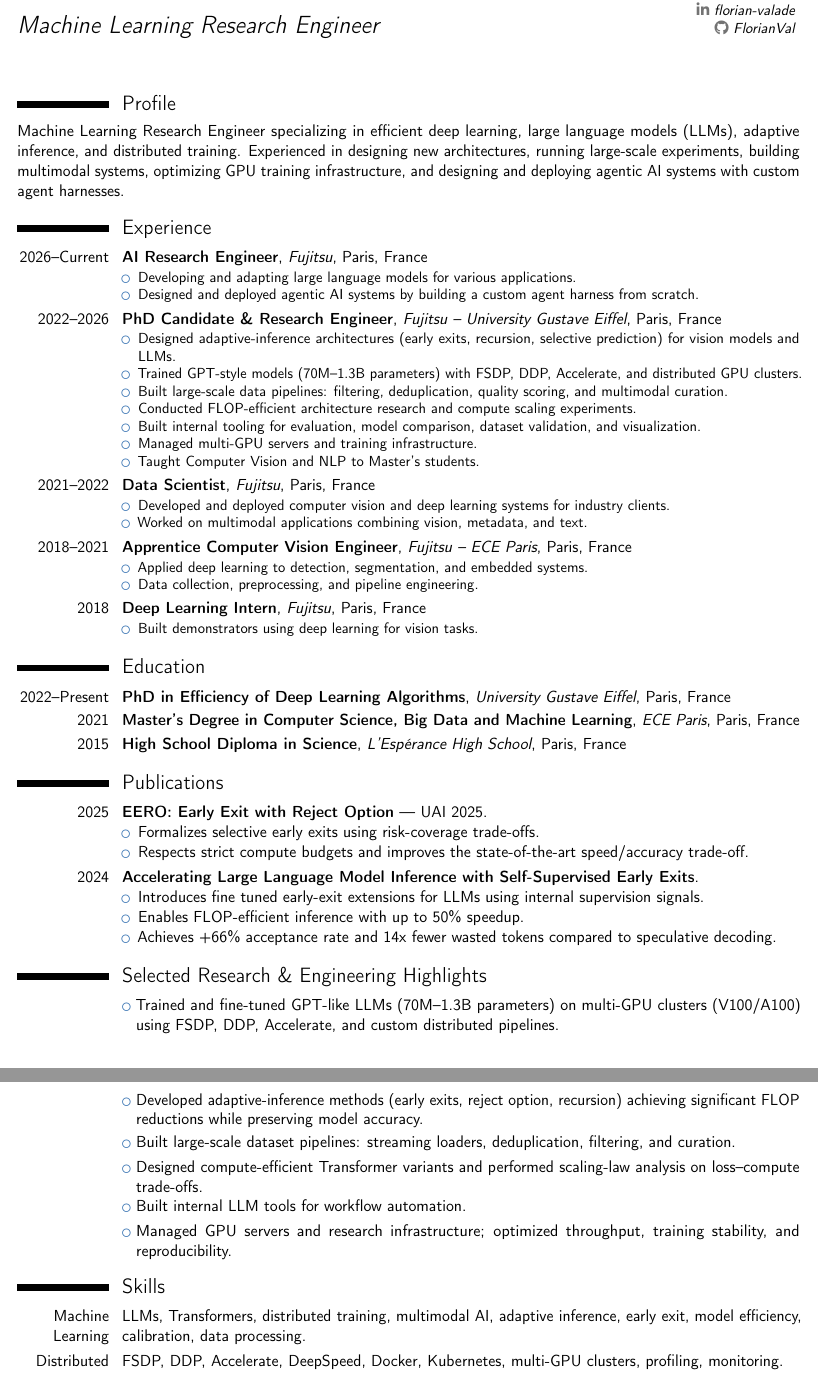
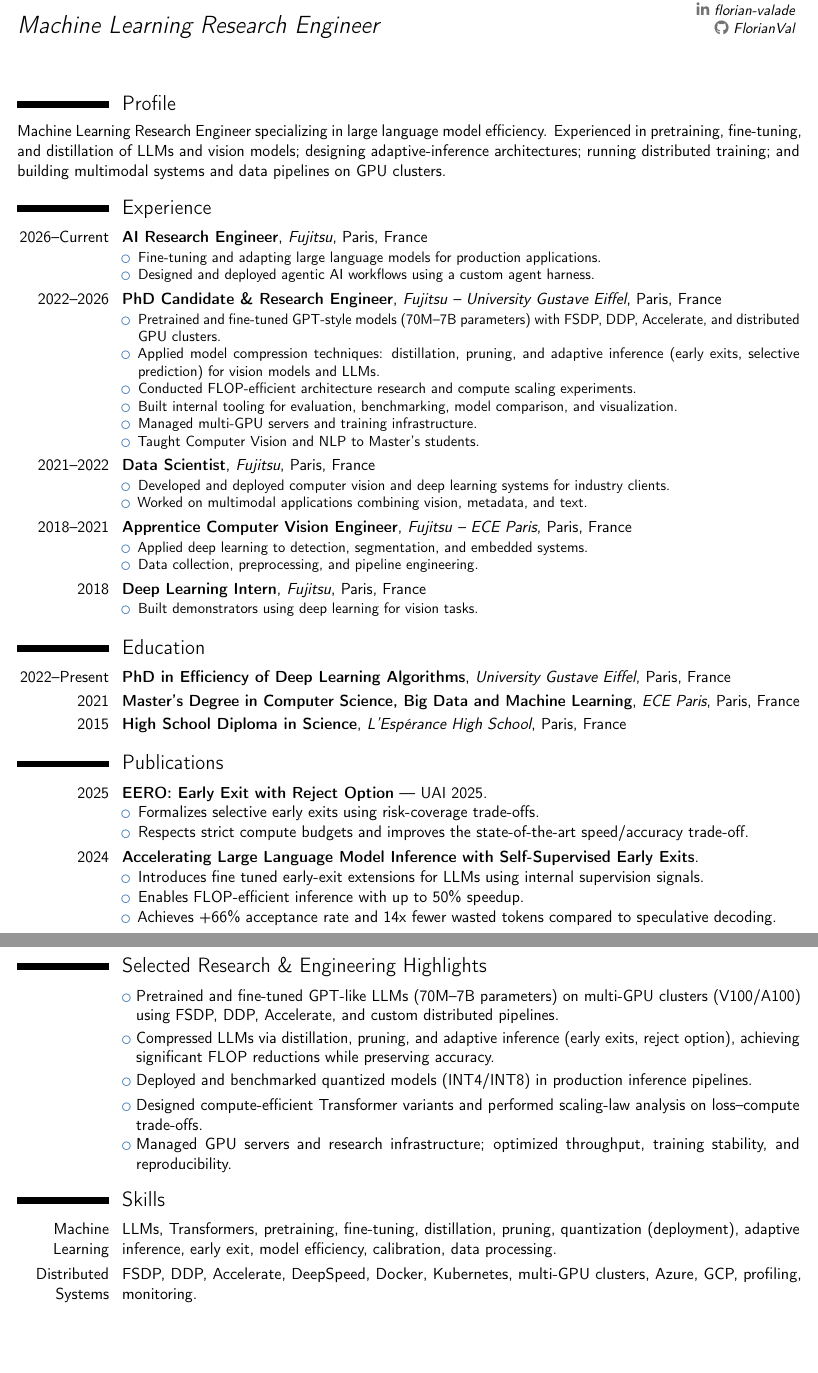
Before and after one commit to FlorianVal/Curriculum-Vitae, a LaTeX CV (src/main_en.tex): two parts of pages 1 and 2 of 2, joined at a grey line, cut so that both start at the same text, the shorter picture padded with empty space. Compiled offline with pdfLaTeX.

Commit message:
Refocus CV on LLM efficiency: pretraining, distillation, quantization
Co-Authored-By: Claude Sonnet 4.6 <noreply@anthropic.com>

```diff
--- a/src/main_en.tex
+++ b/src/main_en.tex
@@ -27,7 +27,7 @@
 
 % PROFILE
 \section{Profile}
-Machine Learning Research Engineer specializing in efficient deep learning, large language models (LLMs), adaptive inference, and distributed training. Experienced in designing new architectures, running large-scale experiments, building multimodal systems, optimizing GPU training infrastructure, and designing and deploying agentic AI systems with custom agent harnesses.
+Machine Learning Research Engineer specializing in large language model efficiency. Experienced in pretraining, fine-tuning, and distillation of LLMs and vision models; designing adaptive-inference architectures; running distributed training; and building multimodal systems and data pipelines on GPU clusters.
 
 % EXPERIENCE
 \needspace{6\baselineskip}
@@ -35,17 +35,16 @@ Machine Learning Research Engineer specializing in efficient deep learning, larg
 
 \cventry{2026--Current}{AI Research Engineer}{Fujitsu}{Paris, France}{}{
     \begin{itemize}
-        \item Developing and adapting large language models for various applications.
-        \item Designed and deployed agentic AI systems by building a custom agent harness from scratch.
+        \item Fine-tuning and adapting large language models for production applications.
+        \item Designed and deployed agentic AI workflows using a custom agent harness.
     \end{itemize}}
 
 \cventry{2022--2026}{PhD Candidate \& Research Engineer}{Fujitsu -- University Gustave Eiffel}{Paris, France}{}{
     \begin{itemize}
-        \item Designed adaptive-inference architectures (early exits, recursion, selective prediction) for vision models and LLMs.
-        \item Trained GPT-style models (70M--1.3B parameters) with FSDP, DDP, Accelerate, and distributed GPU clusters.
-        \item Built large-scale data pipelines: filtering, deduplication, quality scoring, and multimodal curation.
+        \item Pretrained and fine-tuned GPT-style models (70M--7B parameters) with FSDP, DDP, Accelerate, and distributed GPU clusters.
+        \item Applied model compression techniques: distillation, pruning, and adaptive inference (early exits, selective prediction) for vision models and LLMs.
         \item Conducted FLOP-efficient architecture research and compute scaling experiments.
-        \item Built internal tooling for evaluation, model comparison, dataset validation, and visualization.
+        \item Built internal tooling for evaluation, benchmarking, model comparison, and visualization.
         \item Managed multi-GPU servers and training infrastructure.
         \item Taught Computer Vision and NLP to Master's students.
     \end{itemize}}
@@ -88,18 +87,18 @@ Machine Learning Research Engineer specializing in efficient deep learning, larg
     \end{itemize}}
 
 % HIGHLIGHTS
+\needspace{6\baselineskip}
 \section{Selected Research \& Engineering Highlights}
-\cvlistitem{Trained and fine-tuned GPT-like LLMs (70M--1.3B parameters) on multi-GPU clusters (V100/A100) using FSDP, DDP, Accelerate, and custom distributed pipelines.}
-\cvlistitem{Developed adaptive-inference methods (early exits, reject option, recursion) achieving significant FLOP reductions while preserving model accuracy.}
-\cvlistitem{Built large-scale dataset pipelines: streaming loaders, deduplication, filtering, and curation.}
+\cvlistitem{Pretrained and fine-tuned GPT-like LLMs (70M--7B parameters) on multi-GPU clusters (V100/A100) using FSDP, DDP, Accelerate, and custom distributed pipelines.}
+\cvlistitem{Compressed LLMs via distillation, pruning, and adaptive inference (early exits, reject option), achieving significant FLOP reductions while preserving accuracy.}
+\cvlistitem{Deployed and benchmarked quantized models (INT4/INT8) in production inference pipelines.}
 \cvlistitem{Designed compute-efficient Transformer variants and performed scaling-law analysis on loss--compute trade-offs.}
-\cvlistitem{Built internal LLM tools for workflow automation.}
 \cvlistitem{Managed GPU servers and research infrastructure; optimized throughput, training stability, and reproducibility.}
 
 % SKILLS
 \section{Skills}
-\cvitem{Machine Learning}{LLMs, Transformers, distributed training, multimodal AI, adaptive inference, early exit, model efficiency, calibration, data processing.}
-\cvitem{Distributed Systems}{FSDP, DDP, Accelerate, DeepSpeed, Docker, Kubernetes, multi-GPU clusters, profiling, monitoring.}
+\cvitem{Machine Learning}{LLMs, Transformers, pretraining, fine-tuning, distillation, pruning, quantization (deployment), adaptive inference, early exit, model efficiency, calibration, data processing.}
+\cvitem{Distributed Systems}{FSDP, DDP, Accelerate, DeepSpeed, Docker, Kubernetes, multi-GPU clusters, Azure, GCP, profiling, monitoring.}
 \cvitem{Programming}{Python, C, C\#, Java, SQL.}
 \cvitem{Frameworks}{PyTorch, TensorFlow, JAX, MLX, HuggingFace ecosystem, W\&B, Git.}
 \cvitem{Languages}{English (Fluent), French (Native), Spanish (Intermediate).}
```
